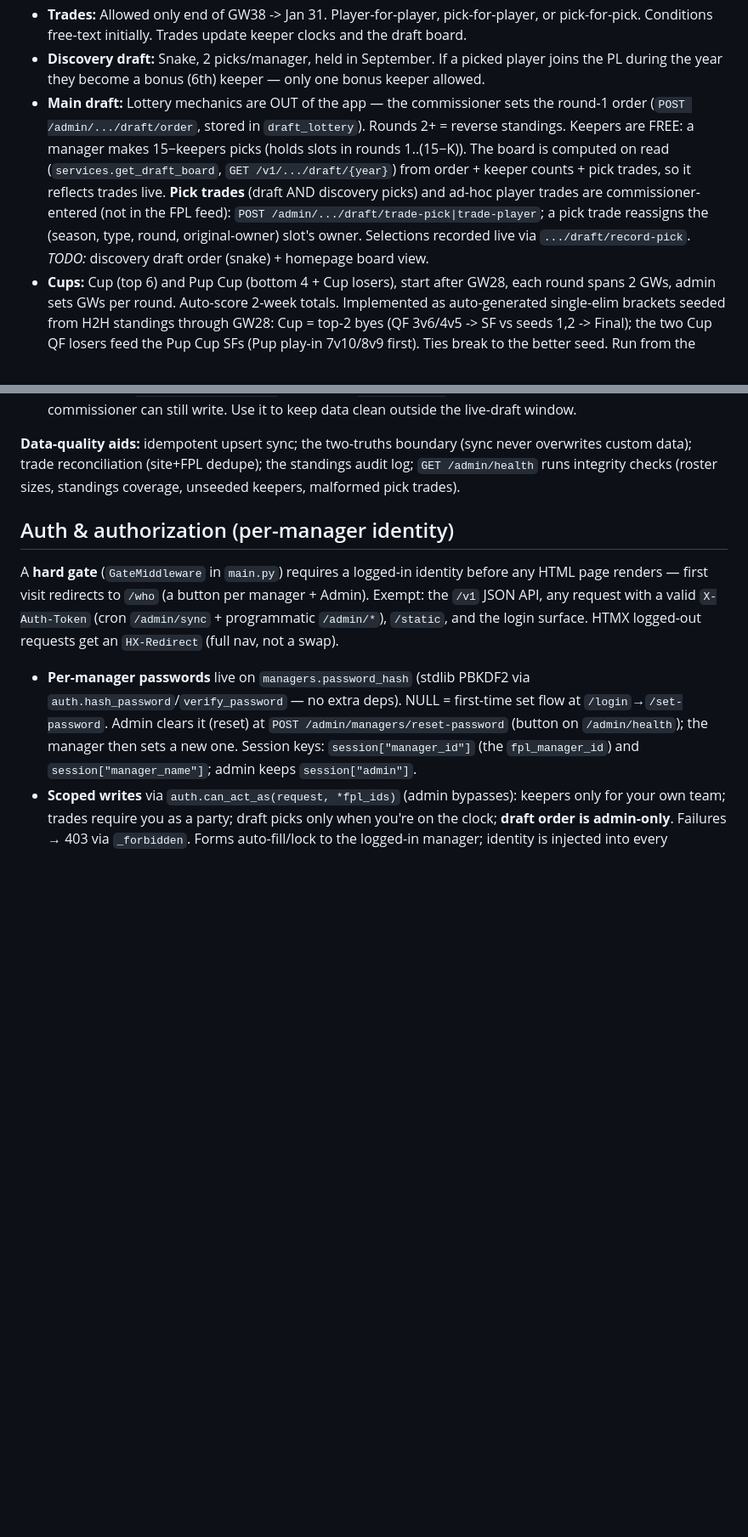
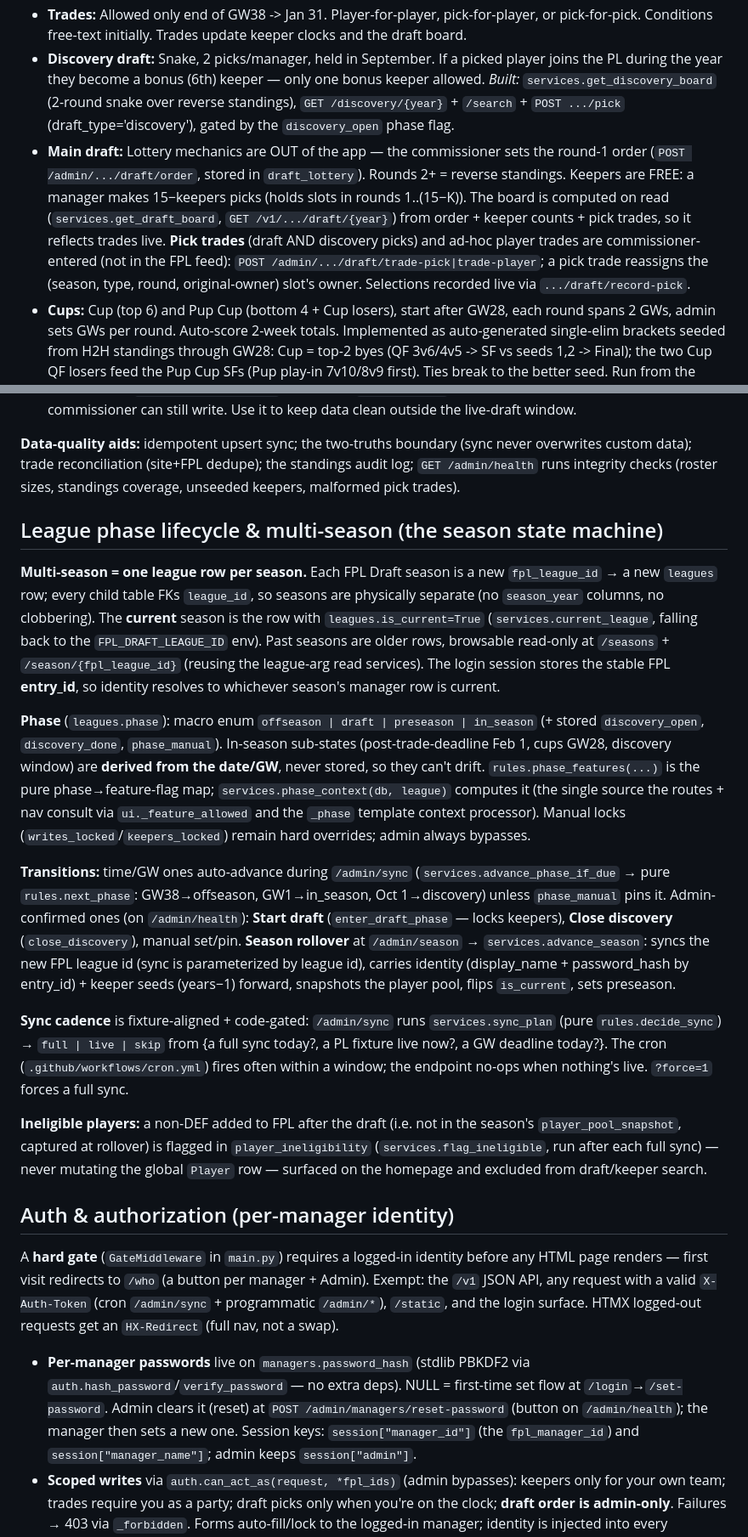
Before and after one commit to taapes/twofirstsonepup, a Markdown page: CLAUDE.md, 2 parts joined by grey strips. Shown at 85% size. Rendered like a GitHub page; blank space fills up the shorter version.

Commit message:
docs: record the league phase lifecycle + multi-season model in CLAUDE.md
Co-Authored-By: Claude Opus 4.8 <noreply@anthropic.com>

```diff
--- a/CLAUDE.md
+++ b/CLAUDE.md
@@ -161,7 +161,9 @@ Write tests for these. They are custom and non-obvious:
   update keeper clocks and the draft board.
 - **Discovery draft:** Snake, 2 picks/manager, held in September. If a picked
   player joins the PL during the year they become a bonus (6th) keeper — only
-  one bonus keeper allowed.
+  one bonus keeper allowed. *Built:* `services.get_discovery_board` (2-round snake
+  over reverse standings), `GET /discovery/{year}` + `/search` + `POST .../pick`
+  (draft_type='discovery'), gated by the `discovery_open` phase flag.
 - **Main draft:** Lottery mechanics are OUT of the app — the commissioner sets
   the round-1 order (`POST /admin/.../draft/order`, stored in `draft_lottery`).
   Rounds 2+ = reverse standings. Keepers are FREE: a manager makes 15−keepers
@@ -171,8 +173,7 @@ Write tests for these. They are custom and non-obvious:
   discovery picks) and ad-hoc player trades are commissioner-entered (not in the
   FPL feed): `POST /admin/.../draft/trade-pick|trade-player`; a pick trade
   reassigns the (season, type, round, original-owner) slot's owner. Selections
-  recorded live via `.../draft/record-pick`. *TODO:* discovery draft order
-  (snake) + homepage board view.
+  recorded live via `.../draft/record-pick`.
 - **Cups:** Cup (top 6) and Pup Cup (bottom 4 + Cup losers), start after GW28,
   each round spans 2 GWs, admin sets GWs per round. Auto-score 2-week totals.
   Implemented as auto-generated single-elim brackets seeded from H2H standings
@@ -212,6 +213,48 @@ Three layers protect the live data when testing before the draft:
 overwrites custom data); trade reconciliation (site+FPL dedupe); the standings
 audit log; `GET /admin/health` runs integrity checks (roster sizes, standings
 coverage, unseeded keepers, malformed pick trades).
+
+## League phase lifecycle & multi-season (the season state machine)
+
+**Multi-season = one league row per season.** Each FPL Draft season is a new
+`fpl_league_id` → a new `leagues` row; every child table FKs `league_id`, so seasons
+are physically separate (no `season_year` columns, no clobbering). The **current**
+season is the row with `leagues.is_current=True` (`services.current_league`, falling
+back to the `FPL_DRAFT_LEAGUE_ID` env). Past seasons are older rows, browsable
+read-only at `/seasons` + `/season/{fpl_league_id}` (reusing the league-arg read
+services). The login session stores the stable FPL **entry_id**, so identity resolves
+to whichever season's manager row is current.
+
+**Phase** (`leagues.phase`): macro enum `offseason | draft | preseason | in_season`
+(+ stored `discovery_open`, `discovery_done`, `phase_manual`). In-season sub-states
+(post-trade-deadline Feb 1, cups GW28, discovery window) are **derived from the
+date/GW**, never stored, so they can't drift. `rules.phase_features(...)` is the pure
+phase→feature-flag map; `services.phase_context(db, league)` computes it (the single
+source the routes + nav consult via `ui._feature_allowed` and the `_phase` template
+context processor). Manual locks (`writes_locked`/`keepers_locked`) remain hard
+overrides; admin always bypasses.
+
+**Transitions:** time/GW ones auto-advance during `/admin/sync`
+(`services.advance_phase_if_due` → pure `rules.next_phase`: GW38→offseason,
+GW1→in_season, Oct 1→discovery) unless `phase_manual` pins it. Admin-confirmed ones
+(on `/admin/health`): **Start draft** (`enter_draft_phase` — locks keepers),
+**Close discovery** (`close_discovery`), manual set/pin. **Season rollover** at
+`/admin/season` → `services.advance_season`: syncs the new FPL league id (sync is
+parameterized by league id), carries identity (display_name + password_hash by
+entry_id) + keeper seeds (years−1) forward, snapshots the player pool, flips
+`is_current`, sets preseason.
+
+**Sync cadence** is fixture-aligned + code-gated: `/admin/sync` runs
+`services.sync_plan` (pure `rules.decide_sync`) → `full | live | skip` from
+{a full sync today?, a PL fixture live now?, a GW deadline today?}. The cron
+(`.github/workflows/cron.yml`) fires often within a window; the endpoint no-ops when
+nothing's live. `?force=1` forces a full sync.
+
+**Ineligible players:** a non-DEF added to FPL after the draft (i.e. not in the
+season's `player_pool_snapshot`, captured at rollover) is flagged in
+`player_ineligibility` (`services.flag_ineligible`, run after each full sync) — never
+mutating the global `Player` row — surfaced on the homepage and excluded from
+draft/keeper search.
 
 ## Auth & authorization (per-manager identity)
 
```
